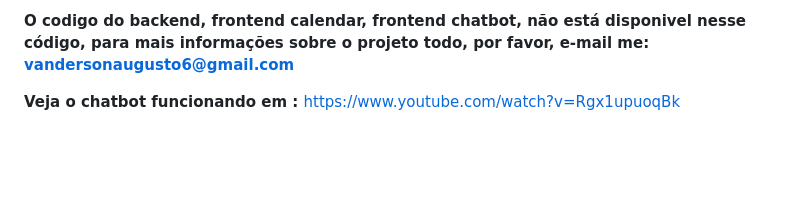
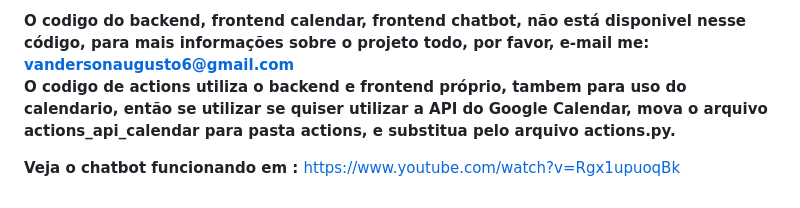
Before and after one commit to vandharlok/rasa-chatbot, a Markdown page: README.md, the part around the change. Rendered like a GitHub page; blank space fills up the shorter version.

```diff
--- a/README.md
+++ b/README.md
@@ -89,6 +89,8 @@ tensorboard --logdir ./tensorboard
 
 
 <strong>O codigo do backend, frontend calendar, frontend chatbot, não está disponivel nesse código, para mais informações sobre o projeto todo, por favor, e-mail me: vandersonaugusto6@gmail.com</strong>
+<strong>O codigo de actions utiliza o backend e frontend próprio, tambem para uso do calendario, então se utilizar se quiser utilizar a API do Google Calendar, mova o arquivo actions_api_calendar para pasta actions, e substitua pelo arquivo actions.py.</strong>
+
 
 <strong> Veja o chatbot funcionando em : </strong>
 https://www.youtube.com/watch?v=Rgx1upuoqBk
```
